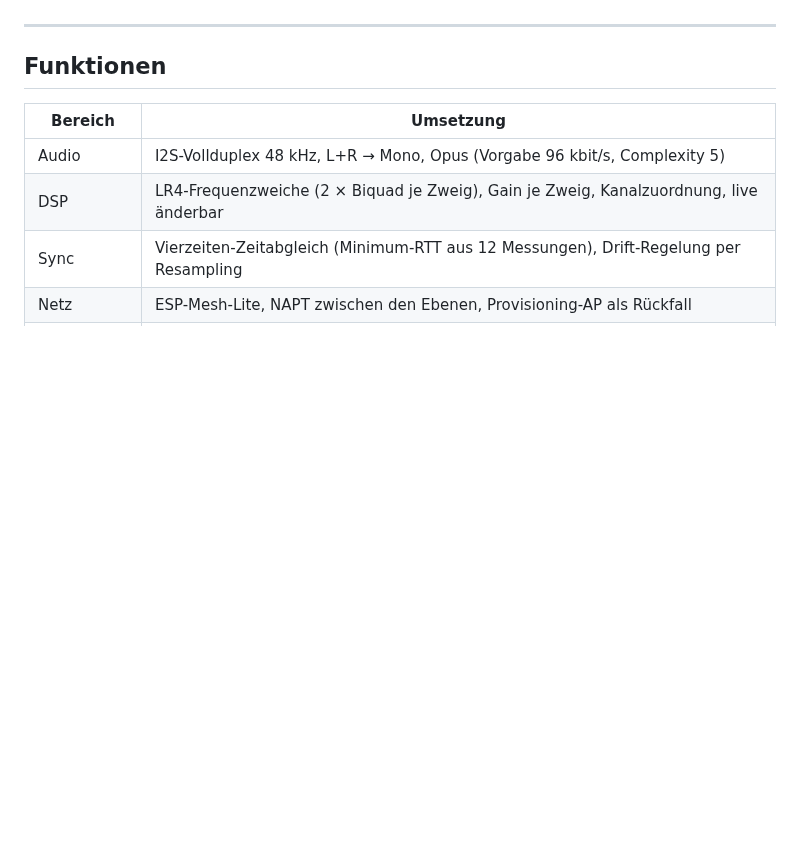
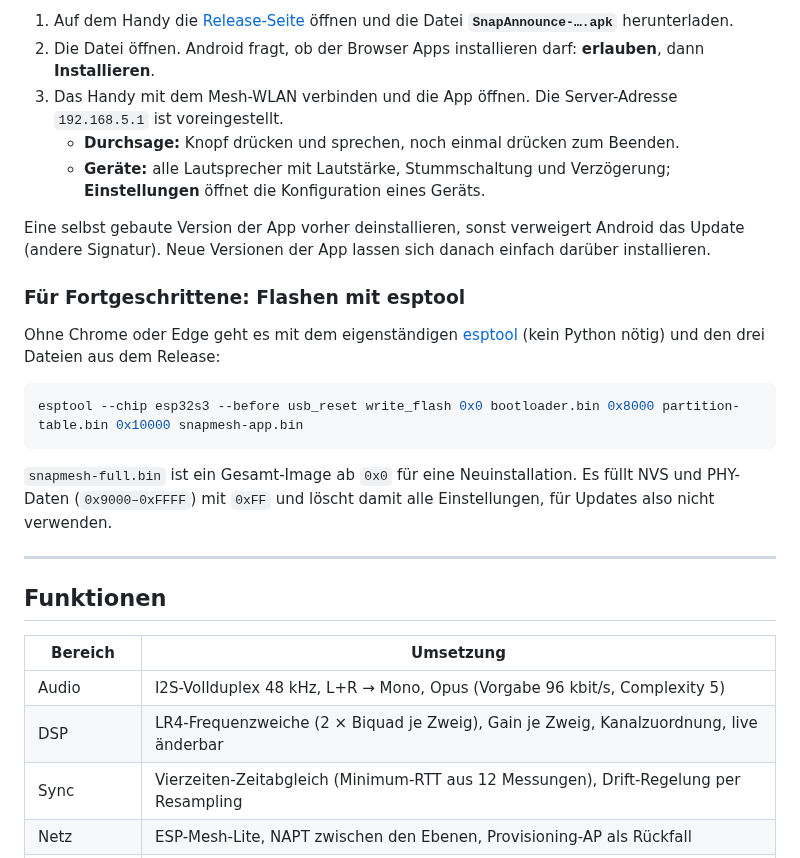
Before and after one commit to pillepalle127/ESP32S3_Mesh_Snapserver, a Markdown page: README.md, the part around one of its changes. Rendered like a GitHub page; blank space fills up the shorter version.

````diff
--- a/README.md
+++ b/README.md
@@ -35,3 +85,23 @@ Ohne eigene Toolchain; gebaut wird bei jedem Release in GitHub Actions (`.github
+1. Auf dem Handy die [Release-Seite](https://github.com/pillepalle127/ESP32S3_Mesh_Snapserver/releases) öffnen
+   und die Datei **`SnapAnnounce-….apk`** herunterladen.
+2. Die Datei öffnen. Android fragt, ob der Browser Apps installieren darf: **erlauben**, dann **Installieren**.
+3. Das Handy mit dem Mesh-WLAN verbinden und die App öffnen. Die Server-Adresse `192.168.5.1` ist voreingestellt.
+   * **Durchsage:** Knopf drücken und sprechen, noch einmal drücken zum Beenden.
+   * **Geräte:** alle Lautsprecher mit Lautstärke, Stummschaltung und Verzögerung; **Einstellungen** öffnet die
+     Konfiguration eines Geräts.
+
+Eine selbst gebaute Version der App vorher deinstallieren, sonst verweigert Android das Update (andere Signatur).
+Neue Versionen der App lassen sich danach einfach darüber installieren.
+
+### Für Fortgeschrittene: Flashen mit esptool
+
+Ohne Chrome oder Edge geht es mit dem eigenständigen [esptool](https://github.com/espressif/esptool/releases)
+(kein Python nötig) und den drei Dateien aus dem Release:
+```bash
+esptool --chip esp32s3 --before usb_reset write_flash 0x0 bootloader.bin 0x8000 partition-table.bin 0x10000 snapmesh-app.bin
+```
+`snapmesh-full.bin` ist ein Gesamt-Image ab `0x0` für eine Neuinstallation. Es füllt NVS und PHY-Daten
+(`0x9000–0xFFFF`) mit `0xFF` und löscht damit alle Einstellungen, für Updates also nicht verwenden.
 
 ---
 
````
Also changed, not shown: other parts of README.md (+65 -15 lines).
